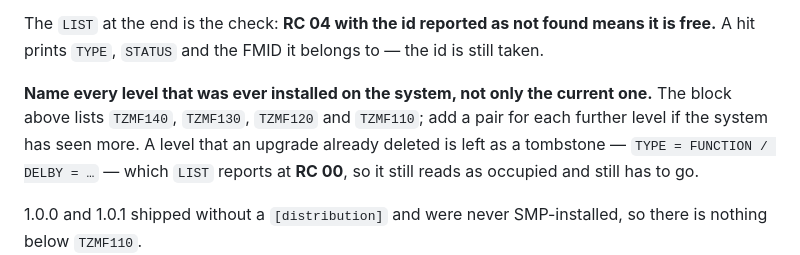
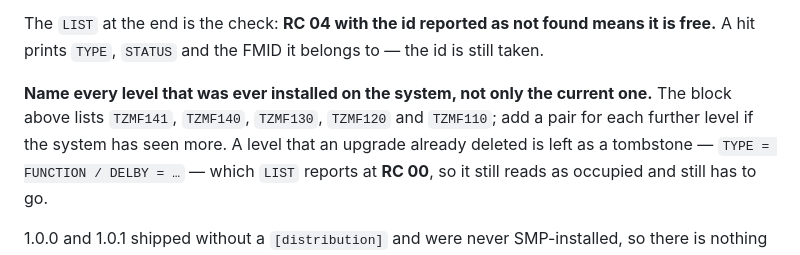
Before and after one commit to mvslovers/mvsmf, a Markdown page: docs/uninstall.md, the part around the change. Rendered like a GitHub page.

Commit message:
docs: the uninstall job lists five ids since TZMF141 (#570)
Co-Authored-By: Claude Code <noreply@anthropic.com>

```diff
--- a/docs/uninstall.md
+++ b/docs/uninstall.md
@@ -95,8 +95,8 @@ means it is free.** A hit prints `TYPE`, `STATUS` and the FMID it belongs to —
 the id is still taken.
 
 **Name every level that was ever installed on the system, not only the current
-one.** The block above lists `TZMF140`, `TZMF130`, `TZMF120` and `TZMF110`; add a pair for each
-further level if the system has seen more. A level that an upgrade already
+one.** The block above lists `TZMF141`, `TZMF140`, `TZMF130`, `TZMF120` and `TZMF110`; add a pair
+for each further level if the system has seen more. A level that an upgrade already
 deleted is left as a tombstone — `TYPE = FUNCTION / DELBY = …` — which `LIST`
 reports at **RC 00**, so it still reads as occupied and still has to go.
 
```
